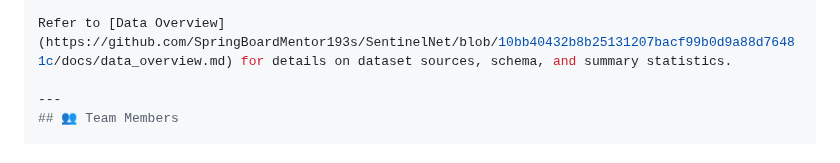
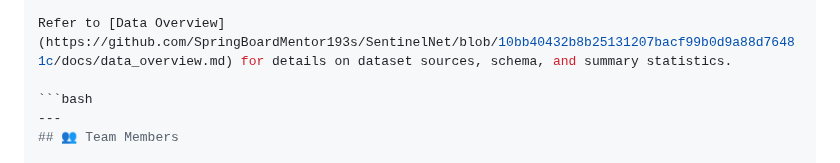
Before and after one commit to theamityadavv/SentinelNet, a Markdown page: README.md, the part around the change. GitHub-like rendering.

````diff
--- a/README.md
+++ b/README.md
@@ -85,6 +85,7 @@ python download_data.py
 
 Refer to [Data Overview](https://github.com/SpringBoardMentor193s/SentinelNet/blob/10bb40432b8b25131207bacf99b0d9a88d76481c/docs/data_overview.md) for details on dataset sources, schema, and summary statistics.
 
+```bash
 ---
 ## 👥 Team Members
 
````
